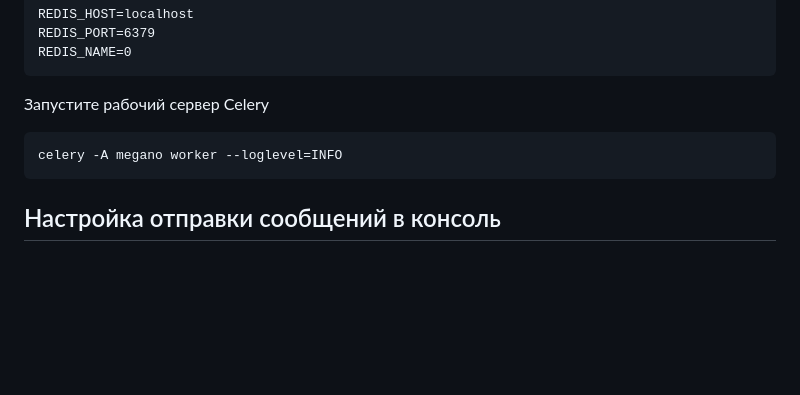
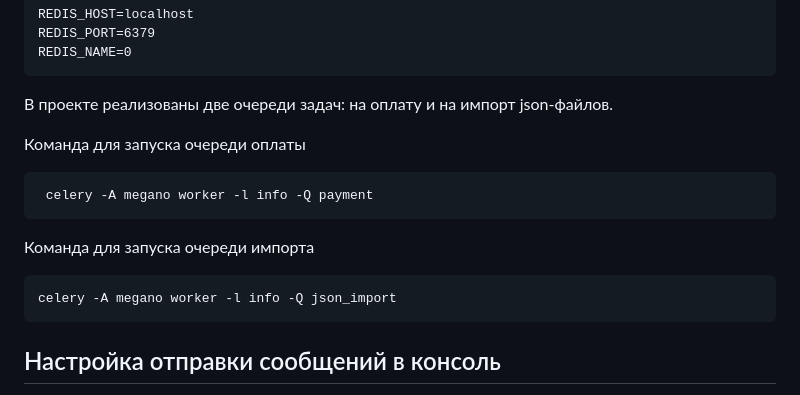
Before and after one commit to NataliaDenysyk/megano_project, a Markdown page: README.md, the part around the change. GitHub-like rendering; blank space fills up the shorter version.

````diff
--- a/README.md
+++ b/README.md
@@ -311,9 +311,16 @@ REDIS_PORT=6379
 REDIS_NAME=0
 ```
 
-Запустите рабочий сервер Celery
+В проекте реализованы две очереди задач: на оплату и на импорт json-файлов.
+
+Команда для запуска очереди оплаты
 ```
-celery -A megano worker --loglevel=INFO
+ celery -A megano worker -l info -Q payment
+```
+
+Команда для запуска очереди импорта
+```
+celery -A megano worker -l info -Q json_import
 ```
 
 ## Настройка отправки сообщений в консоль
````
